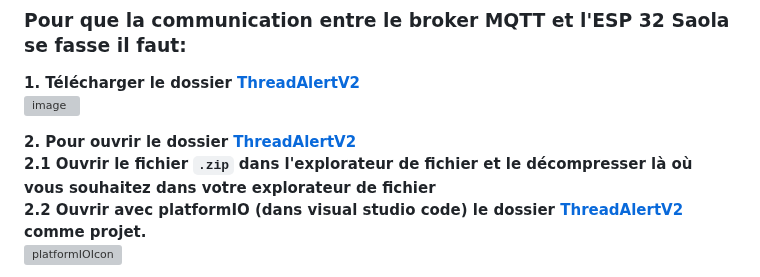
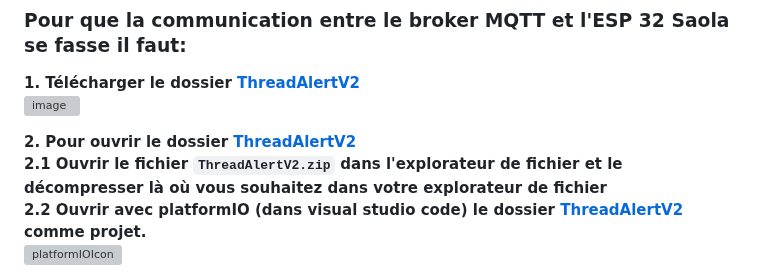
Before and after one commit to Knightmore1/Co2_project, a Markdown page: README.md, the part around the change. Rendered like a GitHub page; grey boxes are pictures that could not be loaded.

```diff
--- a/README.md
+++ b/README.md
@@ -35,7 +35,7 @@ __1. Télécharger le dossier [ThreadAlertV2](https://github.com/Knightmore1/Co2
 ![image](https://user-images.githubusercontent.com/123626872/234809282-34dcf852-a63d-4f11-81c8-6511b5d00247.png)
 
 __2. Pour ouvrir le dossier [ThreadAlertV2](https://github.com/Knightmore1/Co2_project/tree/Mesure-CO2/affichage/ThreadAlertV2)__
- __2.1 Ouvrir le fichier `.zip` dans l'explorateur de fichier et le décompresser là où vous souhaitez dans votre explorateur de fichier__
+ __2.1 Ouvrir le fichier `ThreadAlertV2.zip` dans l'explorateur de fichier et le décompresser là où vous souhaitez dans votre explorateur de fichier__
  __2.2 Ouvrir avec platformIO (dans visual studio code) le dossier [ThreadAlertV2](https://github.com/Knightmore1/Co2_project/tree/Mesure-CO2/affichage/ThreadAlertV2) comme projet.__
 ![platformIOIcon](https://user-images.githubusercontent.com/48868173/234328431-71eb40f1-6621-4fce-a47e-b68e263c38d7.png)
 
```
